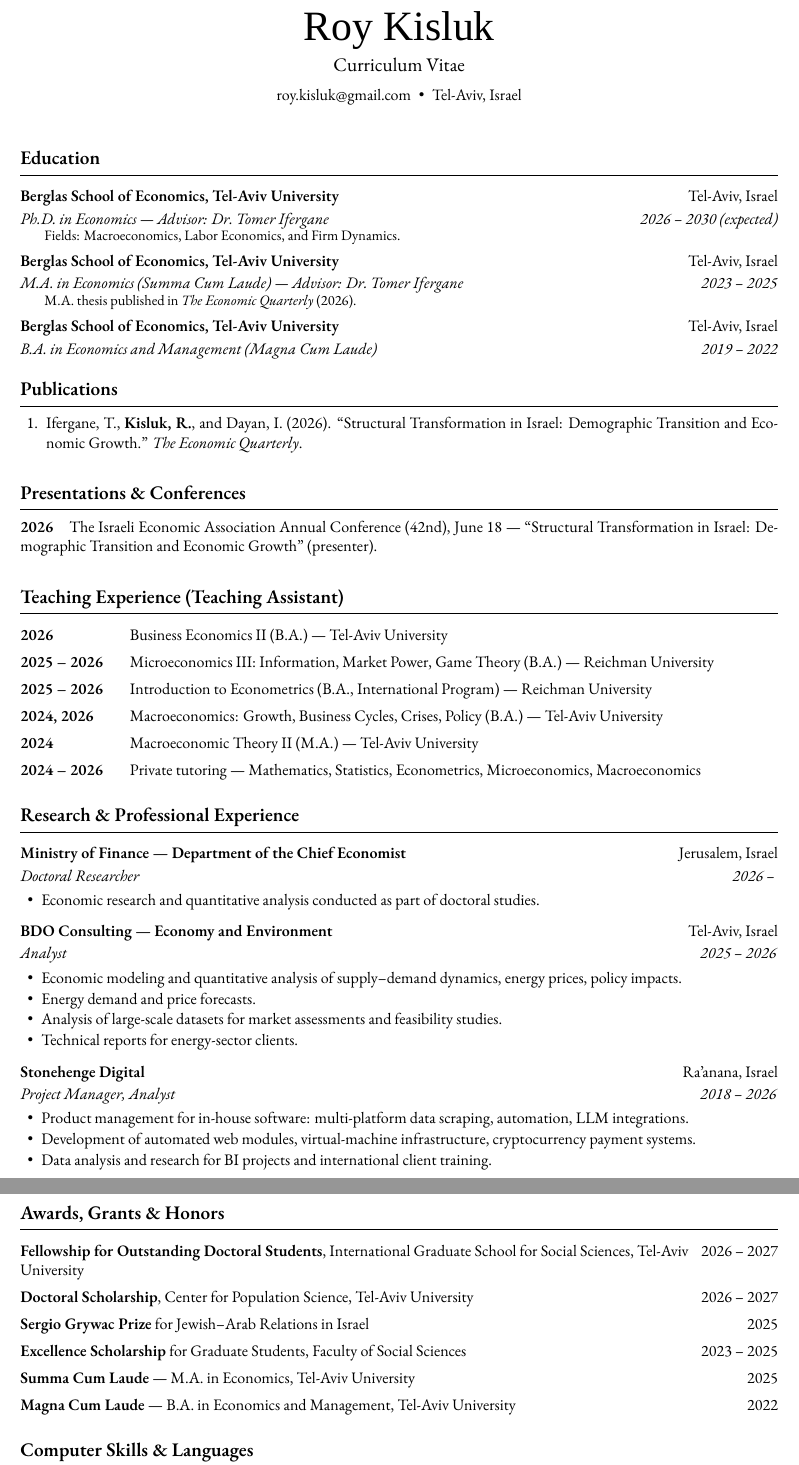
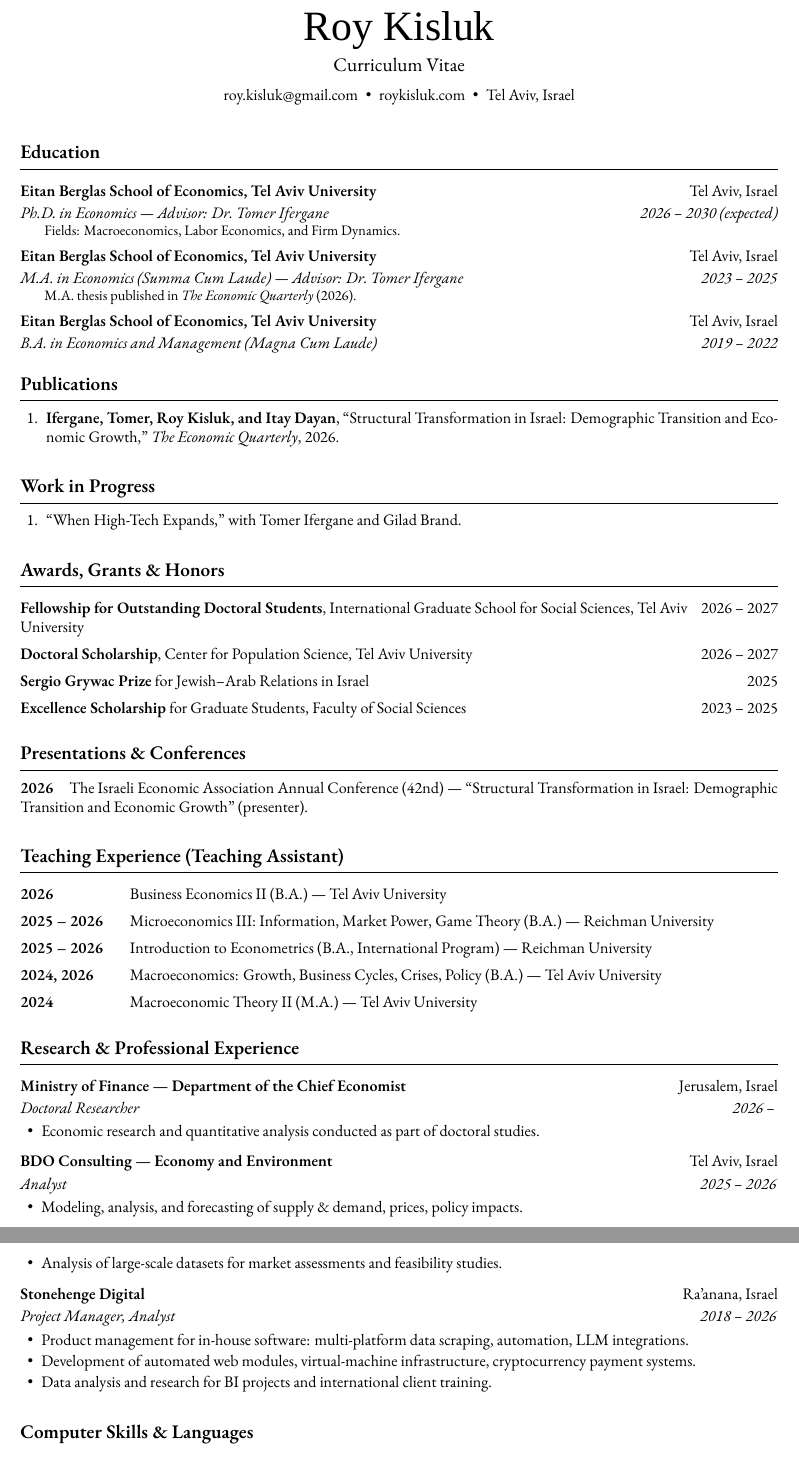
Before and after one commit to roykisluk/Resume, a LaTeX CV (Roy_Kisluk_Resume.tex, which reads cv.sty): two parts of pages 1 and 2 of 2, joined at a grey line, cut so that both start at the same text. Compiled offline with XeLaTeX; a missing font is replaced by an installed copy or a similar font.

Commit message:
CV: academic pass (work in progress, awards on page 1, AEA publication, trimmed BDO)
Add Work in Progress; move Awards above Presentations and Teaching; drop the
duplicate cum laude lines, private tutoring, Excel and "June 18"; add the site
link and a build-date "Updated" line; Tel Aviv University / Eitan Berglas naming;
BDO bullets in Roy's wording. cv.sty: keep an entry header on the same page as
the lines under it.

Co-Authored-By: Claude Fable 5.2 <noreply@anthropic.com>
Claude-Session: https://claude.ai/code/session_01GvDwFJkGfL9TrXcwd3J8NZ

```diff
--- a/Roy_Kisluk_Resume.tex
+++ b/Roy_Kisluk_Resume.tex
@@ -20,48 +20,62 @@
   {\large Curriculum Vitae}\\[6pt]
   \href{mailto:roy.kisluk@gmail.com}{roy.kisluk@gmail.com} \;\textbullet\;
   % \href{https://www.linkedin.com/in/roykisluk/}{linkedin.com/in/roykisluk} \;\textbullet\;
-  Tel-Aviv, Israel
+  \href{https://roykisluk.com}{roykisluk.com} \;\textbullet\;
+  Tel Aviv, Israel
 \end{center}
 \vspace{4pt}
 
 % -------------------- EDUCATION --------------------
 \section{Education}
 \cventry
-{Berglas School of Economics, Tel-Aviv University}{Tel-Aviv, Israel}
+{Eitan Berglas School of Economics, Tel Aviv University}{Tel Aviv, Israel}
 {Ph.D. in Economics --- Advisor: Dr.\ Tomer Ifergane}{2026 -- 2030 (expected)}
 \cvnote{Fields: Macroeconomics, Labor Economics, and Firm Dynamics.}
 
 \cventry
-{Berglas School of Economics, Tel-Aviv University}{Tel-Aviv, Israel}
+{Eitan Berglas School of Economics, Tel Aviv University}{Tel Aviv, Israel}
 {M.A. in Economics (Summa Cum Laude) --- Advisor: Dr.\ Tomer Ifergane}{2023 -- 2025}
 \cvnote{M.A. thesis published in \textit{The Economic Quarterly} (2026).}
 
 \cventry
-{Berglas School of Economics, Tel-Aviv University}{Tel-Aviv, Israel}
+{Eitan Berglas School of Economics, Tel Aviv University}{Tel Aviv, Israel}
 {B.A. in Economics and Management (Magna Cum Laude)}{2019 -- 2022}
 
 % -------------------- PUBLICATIONS --------------------
 \section{Publications}
 \cvEnum
-\item Ifergane, T., \textbf{Kisluk, R.}, and Dayan, I. (2026). ``Structural Transformation in
-Israel: Demographic Transition and Economic Growth.'' \textit{The Economic Quarterly}.
+\item \textbf{Ifergane, Tomer, Roy Kisluk, and Itay Dayan},
+``\href{https://roykisluk.com/papers/structural-transformation-israel.pdf}{Structural Transformation in
+Israel: Demographic Transition and Economic Growth},'' \textit{The Economic Quarterly}, 2026.
 \cvEnumEnd
+
+% -------------------- WORK IN PROGRESS --------------------
+\section{Work in Progress}
+\cvEnum
+\item ``When High-Tech Expands,'' with Tomer Ifergane and Gilad Brand.
+\cvEnumEnd
+
+% -------------------- AWARDS, GRANTS & HONORS --------------------
+\section{Awards, Grants \& Honors}
+\awardentry{\textbf{Fellowship for Outstanding Doctoral Students}, International Graduate School for Social Sciences, Tel Aviv University}{2026 -- 2027}
+\awardentry{\textbf{Doctoral Scholarship}, Center for Population Science, Tel Aviv University}{2026 -- 2027}
+\awardentry{\textbf{Sergio Grywac Prize} for Jewish--Arab Relations in Israel}{2025}
+\awardentry{\textbf{Excellence Scholarship} for Graduate Students, Faculty of Social Sciences}{2023 -- 2025}
 
 % -------------------- PRESENTATIONS --------------------
 \section{Presentations \& Conferences}
 \cvPlain
-\item \textbf{2026}\quad The Israeli Economic Association Annual Conference (42nd), June 18 ---
+\item \textbf{2026}\quad The Israeli Economic Association Annual Conference (42nd) ---
 ``Structural Transformation in Israel: Demographic Transition and Economic Growth'' (presenter).
 \cvPlainEnd
 
 % -------------------- TEACHING --------------------
 \section{Teaching Experience (Teaching Assistant)}
-\teachentry{2026}{Business Economics II (B.A.) --- Tel-Aviv University}
+\teachentry{2026}{Business Economics II (B.A.) --- Tel Aviv University}
 \teachentry{2025 -- 2026}{Microeconomics III: Information, Market Power, Game Theory (B.A.) --- Reichman University}
 \teachentry{2025 -- 2026}{Introduction to Econometrics (B.A., International Program) --- Reichman University}
-\teachentry{2024, 2026}{Macroeconomics: Growth, Business Cycles, Crises, Policy (B.A.) --- Tel-Aviv University}
-\teachentry{2024}{Macroeconomic Theory II (M.A.) --- Tel-Aviv University}
-\teachentry{2024 -- 2026}{Private tutoring --- Mathematics, Statistics, Econometrics, Microeconomics, Macroeconomics}
+\teachentry{2024, 2026}{Macroeconomics: Growth, Business Cycles, Crises, Policy (B.A.) --- Tel Aviv University}
+\teachentry{2024}{Macroeconomic Theory II (M.A.) --- Tel Aviv University}
 
 % -------------------- RESEARCH & PROFESSIONAL EXPERIENCE --------------------
 \section{Research \& Professional Experience}
@@ -73,13 +87,11 @@ Israel: Demographic Transition and Economic Growth.'' \textit{The Economic Quart
 \cvItemsEnd
 
 \cventry
-{BDO Consulting --- Economy and Environment}{Tel-Aviv, Israel}
+{BDO Consulting --- Economy and Environment}{Tel Aviv, Israel}
 {Analyst}{2025 -- 2026}
 \cvItems
-\item Economic modeling and quantitative analysis of supply--demand dynamics, energy prices, policy impacts.
-\item Energy demand and price forecasts.
+\item Modeling, analysis, and forecasting of supply \& demand, prices, policy impacts.
 \item Analysis of large-scale datasets for market assessments and feasibility studies.
-\item Technical reports for energy-sector clients.
 \cvItemsEnd
 
 \cventry
@@ -91,15 +103,6 @@ Israel: Demographic Transition and Economic Growth.'' \textit{The Economic Quart
 \item Data analysis and research for BI projects and international client training.
 \cvItemsEnd
 
-% -------------------- AWARDS, GRANTS & HONORS --------------------
-\section{Awards, Grants \& Honors}
-\awardentry{\textbf{Fellowship for Outstanding Doctoral Students}, International Graduate School for Social Sciences, Tel-Aviv University}{2026 -- 2027}
-\awardentry{\textbf{Doctoral Scholarship}, Center for Population Science, Tel-Aviv University}{2026 -- 2027}
-\awardentry{\textbf{Sergio Grywac Prize} for Jewish--Arab Relations in Israel}{2025}
-\awardentry{\textbf{Excellence Scholarship} for Graduate Students, Faculty of Social Sciences}{2023 -- 2025}
-\awardentry{\textbf{Summa Cum Laude} --- M.A. in Economics, Tel-Aviv University}{2025}
-\awardentry{\textbf{Magna Cum Laude} --- B.A. in Economics and Management, Tel-Aviv University}{2022}
-
 % -------------------- SKILLS --------------------
 \section{Computer Skills \& Languages}
 \cvPlain
--- a/cv.sty
+++ b/cv.sty
@@ -50,7 +50,7 @@
   \noindent\begin{tabularx}{\textwidth}{@{}X@{}r@{}}
     \textbf{#1} & #2 \\
     \textit{#3} & \textit{#4} \\
-  \end{tabularx}\par\vspace{-1pt}%
+  \end{tabularx}\par\nopagebreak\vspace{-1pt}%
 }
 
 % Two-field entry (title left, dates right) for single-line items
@@ -78,7 +78,7 @@
 \newcommand{\cvnote}[1]{{\small #1}\par\vspace{3pt}}
 
 % -------------------- Lists --------------------
-\newcommand{\cvItems}{\begin{itemize}[leftmargin=1.3em, itemsep=1pt, topsep=2pt, parsep=0pt]}
+\newcommand{\cvItems}{\begin{itemize}[leftmargin=1.3em, itemsep=1pt, topsep=2pt, parsep=0pt, beginpenalty=10000]}
 \newcommand{\cvItemsEnd}{\end{itemize}\vspace{2pt}}
 
 \newcommand{\cvEnum}{\begin{enumerate}[leftmargin=1.6em, itemsep=4pt, topsep=2pt, parsep=0pt]}
```
Also changed, not shown: CLAUDE.md (+14 -0 lines), Roy_Kisluk_Resume.pdf, Roy_Kisluk_Resume.tex (7 more changed lines), 3 other files.
